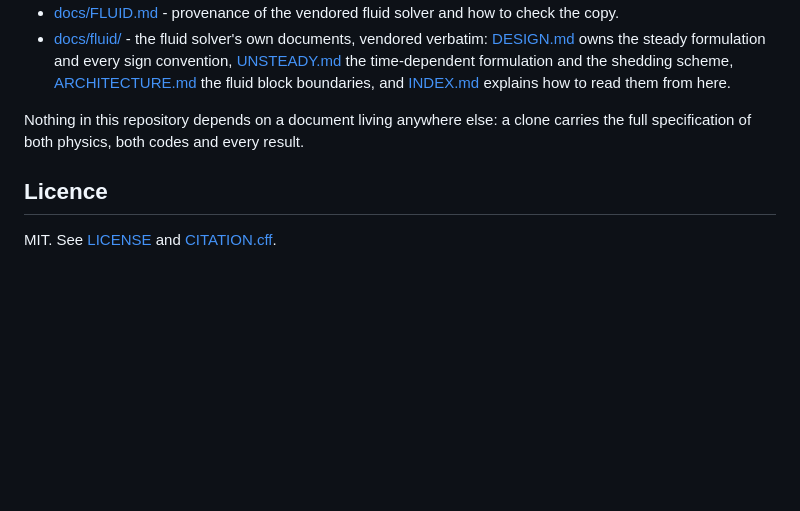
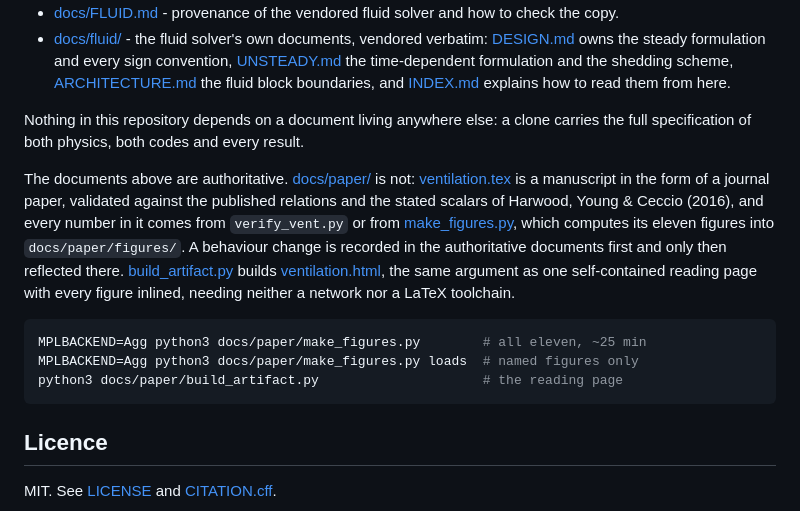
Before and after one commit to ignaziomviola/bem-fem-fsi, a Markdown page: README.md, the part around the change. GitHub-like rendering; blank space fills up the shorter version.

Commit message:
README: point to the manuscript, and say it is derived
docs/paper/ was reachable only by browsing the tree. The Documents section now
names it, states that it is DERIVED rather than authoritative - every number in
it comes from verify_vent.py or from make_figures.py - and gives the three
commands that regenerate the figures and the reading page.

Co-Authored-By: Claude Opus 5 <noreply@anthropic.com>
Claude-Session: https://claude.ai/code/session_011yBAPoFM6FwTiJ9knTU6Pc

````diff
--- a/README.md
+++ b/README.md
@@ -271,6 +271,24 @@ library `unittest`, following the upstream convention.
 Nothing in this repository depends on a document living anywhere else: a clone
 carries the full specification of both physics, both codes and every result.
 
+The documents above are authoritative. [docs/paper/](docs/paper/) is not:
+[ventilation.tex](docs/paper/ventilation.tex) is a manuscript in the form of a
+journal paper, validated against the published relations and the stated scalars of
+Harwood, Young & Ceccio (2016), and every number in it comes from `verify_vent.py`
+or from [make_figures.py](docs/paper/make_figures.py), which computes its eleven
+figures into `docs/paper/figures/`. A behaviour change is recorded in the
+authoritative documents first and only then reflected there.
+[build_artifact.py](docs/paper/build_artifact.py) builds
+[ventilation.html](docs/paper/ventilation.html), the same argument as one
+self-contained reading page with every figure inlined, needing neither a network
+nor a LaTeX toolchain.
+
+```bash
+MPLBACKEND=Agg python3 docs/paper/make_figures.py        # all eleven, ~25 min
+MPLBACKEND=Agg python3 docs/paper/make_figures.py loads  # named figures only
+python3 docs/paper/build_artifact.py                     # the reading page
+```
+
 ## Licence
 
 MIT. See [LICENSE](LICENSE) and [CITATION.cff](CITATION.cff).
````
